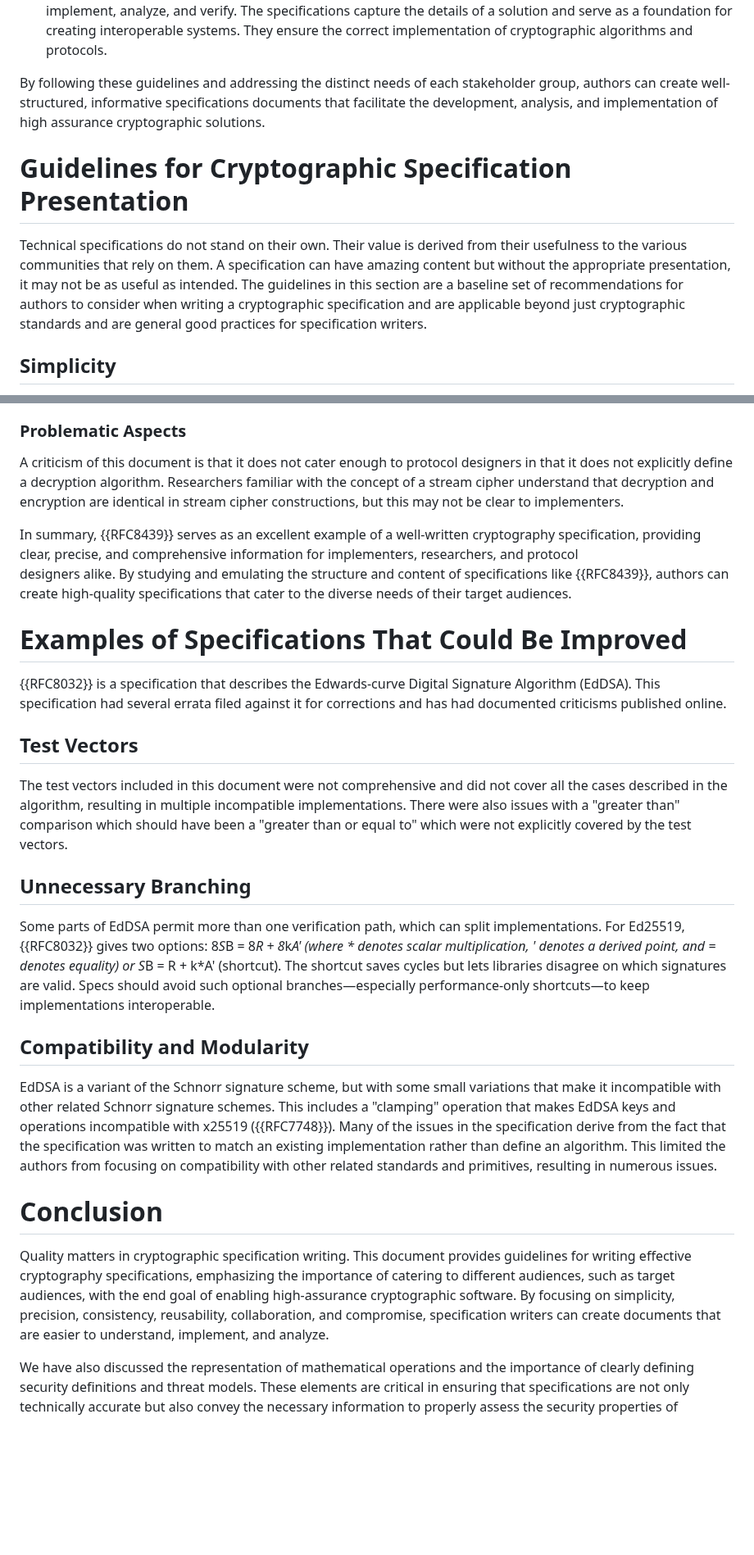
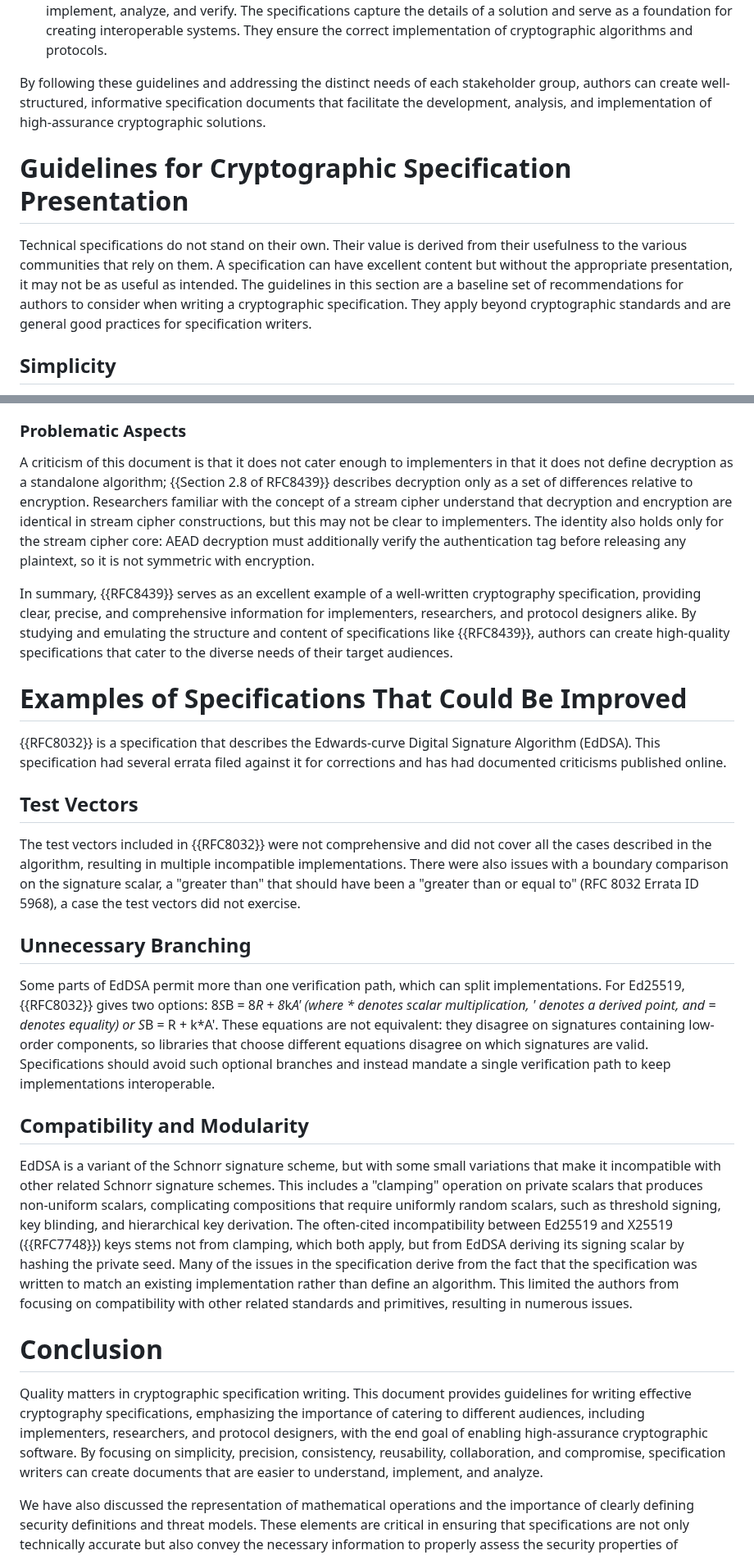
Before and after one commit to cfrg/draft-irtf-cfrg-cryptography-specification, a Markdown page: draft-irtf-cfrg-cryptography-specification.md, 2 parts joined by grey strips. Shown at 82% size. Drawn GitHub-style; blank space fills up the shorter version.

```diff
--- a/draft-irtf-cfrg-cryptography-specification.md
+++ b/draft-irtf-cfrg-cryptography-specification.md
@@ -114,22 +114,21 @@ serve as a foundation for creating interoperable systems.  They ensure
 the correct implementation of cryptographic algorithms and protocols.
 
 By following these guidelines and addressing the distinct needs of each
-stakeholder group, authors can create well-structured,
-informative specifications documents that facilitate the development,
-analysis, and implementation of high assurance cryptographic
-solutions.
+stakeholder group, authors can create well-structured, informative
+specification documents that facilitate the development, analysis, and
+implementation of high-assurance cryptographic solutions.
 
 
 # Guidelines for Cryptographic Specification Presentation
 
 Technical specifications do not stand on their own.  Their value is
 derived from their usefulness to the various communities that rely on
-them.  A specification can have amazing content but without the
+them.  A specification can have excellent content but without the
 appropriate presentation, it may not be as useful as intended.  The
 guidelines in this section are a baseline set of recommendations for
-authors to consider when writing a cryptographic specification and are
-applicable beyond just cryptographic standards and are general good
-practices for specification writers.
+authors to consider when writing a cryptographic specification.  They
+apply beyond cryptographic standards and are general good practices for
+specification writers.
 
 
 ## Simplicity
@@ -949,18 +993,21 @@ coordinate with existing registries.
 ### Problematic Aspects
 
 A criticism of this document is that it does not cater enough to
-protocol designers in that it does not explicitly define a decryption
-algorithm.  Researchers familiar with the concept of a stream cipher
-understand that decryption and encryption are identical in stream
-cipher constructions, but this may not be clear to implementers.
+implementers in that it does not define decryption as a standalone
+algorithm; {{Section 2.8 of RFC8439}} describes decryption only as a set
+of differences relative to encryption.  Researchers familiar with the
+concept of a stream cipher understand that decryption and encryption are
+identical in stream cipher constructions, but this may not be clear to
+implementers.  The identity also holds only for the stream cipher core:
+AEAD decryption must additionally verify the authentication tag before
+releasing any plaintext, so it is not symmetric with encryption.
 
-In summary, {{RFC8439}} serves as an excellent example of a
-well-written cryptography specification, providing clear, precise, and
-comprehensive information for implementers, researchers, and protocol
-designers alike.  By studying and emulating the structure and content
-of specifications like {{RFC8439}}, authors can create high-quality
-specifications that cater to the diverse needs of their target
-audiences.
+In summary, {{RFC8439}} serves as an excellent example of a well-written
+cryptography specification, providing clear, precise, and comprehensive
+information for implementers, researchers, and protocol designers alike.
+By studying and emulating the structure and content of specifications
+like {{RFC8439}}, authors can create high-quality specifications that
+cater to the diverse needs of their target audiences.
 
 
 # Examples of Specifications That Could Be Improved
@@ -973,48 +1020,54 @@ criticisms published online.
 
 ## Test Vectors
 
-The test vectors included in this document were not comprehensive and
-did not cover all the cases described in the algorithm, resulting in
+The test vectors included in {{RFC8032}} were not comprehensive and did
+not cover all the cases described in the algorithm, resulting in
 multiple incompatible implementations.  There were also issues with a
-"greater than" comparison which should have been a "greater than or
-equal to" which were not explicitly covered by the test vectors.
+boundary comparison on the signature scalar, a "greater than" that
+should have been a "greater than or equal to" (RFC 8032 Errata ID 5968),
+a case the test vectors did not exercise.
 
 
 ## Unnecessary Branching
 
 Some parts of EdDSA permit more than one verification path, which can
 split implementations.  For Ed25519, {{RFC8032}} gives two options:
-8*S*B = 8*R + 8*k*A' (where * denotes scalar multiplication, '
-denotes a derived point, and = denotes equality) or S*B = R + k*A'
-(shortcut).  The shortcut saves cycles but lets libraries disagree on
-which signatures are valid.  Specs should avoid such optional
-branches—especially performance-only shortcuts—to keep implementations
-interoperable.
+8*S*B = 8*R + 8*k*A' (where * denotes scalar multiplication, ' denotes a
+derived point, and = denotes equality) or S*B = R + k*A'.  These
+equations are not equivalent:  they disagree on signatures containing
+low-order components, so libraries that choose different equations
+disagree on which signatures are valid.  Specifications should avoid
+such optional branches and instead mandate a single verification path to
+keep implementations interoperable.
 
 
 ## Compatibility and Modularity
 
 EdDSA is a variant of the Schnorr signature scheme, but with some small
 variations that make it incompatible with other related Schnorr
-signature schemes.  This includes a "clamping" operation that makes
-EdDSA keys and operations incompatible with x25519 ({{RFC7748}}).  Many
-of the issues in the specification derive from the fact that the
-specification was written to match an existing implementation rather
-than define an algorithm.  This limited the authors from focusing on
-compatibility with other related standards and primitives, resulting
-in numerous issues.
+signature schemes.  This includes a "clamping" operation on private
+scalars that produces non-uniform scalars, complicating compositions
+that require uniformly random scalars, such as threshold signing, key
+blinding, and hierarchical key derivation.  The often-cited
+incompatibility between Ed25519 and X25519 ({{RFC7748}}) keys stems not
+from clamping, which both apply, but from EdDSA deriving its signing
+scalar by hashing the private seed.  Many of the issues in the
+specification derive from the fact that the specification was written to
+match an existing implementation rather than define an algorithm.  This
+limited the authors from focusing on compatibility with other related
+standards and primitives, resulting in numerous issues.
 
 
 # Conclusion
 
 Quality matters in cryptographic specification writing.  This document
 provides guidelines for writing effective cryptography specifications,
-emphasizing the importance of catering to different audiences, such as
-target audiences, with the end goal of enabling high-assurance
-cryptographic software.  By focusing on simplicity, precision,
-consistency, reusability, collaboration, and compromise, specification
-writers can create documents that are easier to understand, implement,
-and analyze.
+emphasizing the importance of catering to different audiences, including
+implementers, researchers, and protocol designers, with the end goal of
+enabling high-assurance cryptographic software.  By focusing on
+simplicity, precision, consistency, reusability, collaboration, and
+compromise, specification writers can create documents that are easier
+to understand, implement, and analyze.
 
 We have also discussed the representation of mathematical operations
 and the importance of clearly defining security definitions and threat
```
Also changed, not shown: other parts of draft-irtf-cfrg-cryptography-specification.md (+127 -82 lines).
